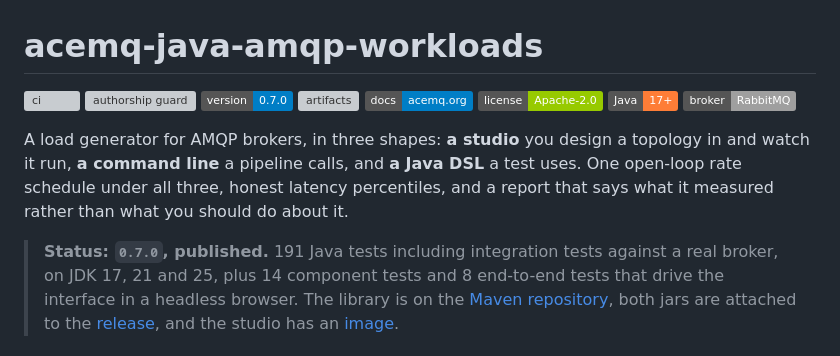
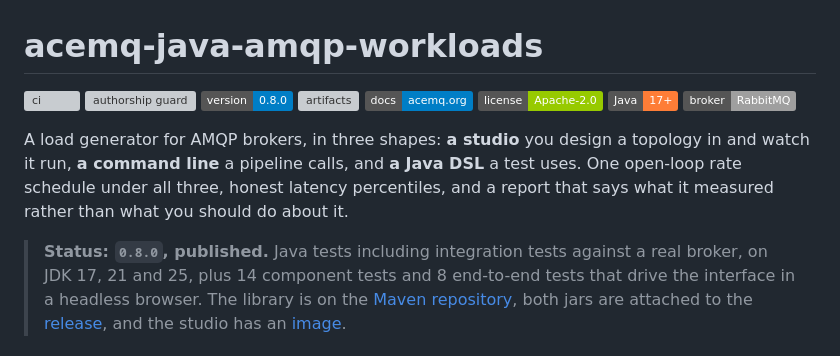
Before and after one commit to AceMQ-Company/acemq-java-amqp-workloads, a Markdown page: README.md, the part around the change. Rendered like a GitHub page; badges without logos; grey boxes are pictures that could not be loaded.

Commit message:
Name 0.8.0 as the release in the readme and getting started

```diff
--- a/README.md
+++ b/README.md
@@ -2,7 +2,7 @@
 
 [![ci](https://github.com/AceMQ-Company/acemq-java-amqp-workloads/actions/workflows/ci.yml/badge.svg?branch=main)](https://github.com/AceMQ-Company/acemq-java-amqp-workloads/actions/workflows/ci.yml)
 [![authorship guard](https://github.com/AceMQ-Company/acemq-java-amqp-workloads/actions/workflows/attribution-guard.yml/badge.svg?branch=main)](https://github.com/AceMQ-Company/acemq-java-amqp-workloads/actions/workflows/attribution-guard.yml)
-[![version](https://img.shields.io/badge/version-0.7.0-blue)](https://github.com/AceMQ-Company/acemq-java-amqp-workloads/releases)
+[![version](https://img.shields.io/badge/version-0.8.0-blue)](https://github.com/AceMQ-Company/acemq-java-amqp-workloads/releases)
 [![artifacts](https://img.shields.io/badge/artifacts-acemq.org%2Fmaven-blue)](https://acemq.org/maven/)
 [![docs](https://img.shields.io/badge/docs-acemq.org-blue)](https://acemq.org/acemq-java-amqp-workloads/)
 [![license](https://img.shields.io/badge/license-Apache--2.0-green)](LICENSE)
@@ -15,7 +15,7 @@ DSL** a test uses. One open-loop rate schedule under all three, honest latency
 percentiles, and a report that says what it measured rather than what you should
 do about it.
 
-> **Status: `0.7.0`, published.** 191 Java tests including integration tests
+> **Status: `0.8.0`, published.** Java tests including integration tests
 > against a real broker, on JDK 17, 21 and 25, plus 14 component tests and 8
 > end-to-end tests that drive the interface in a headless browser. The library
 > is on the [Maven repository](https://acemq-company.github.io/maven/), both
```
Also changed, not shown: docs/getting-started.md (+1 -1 lines).
